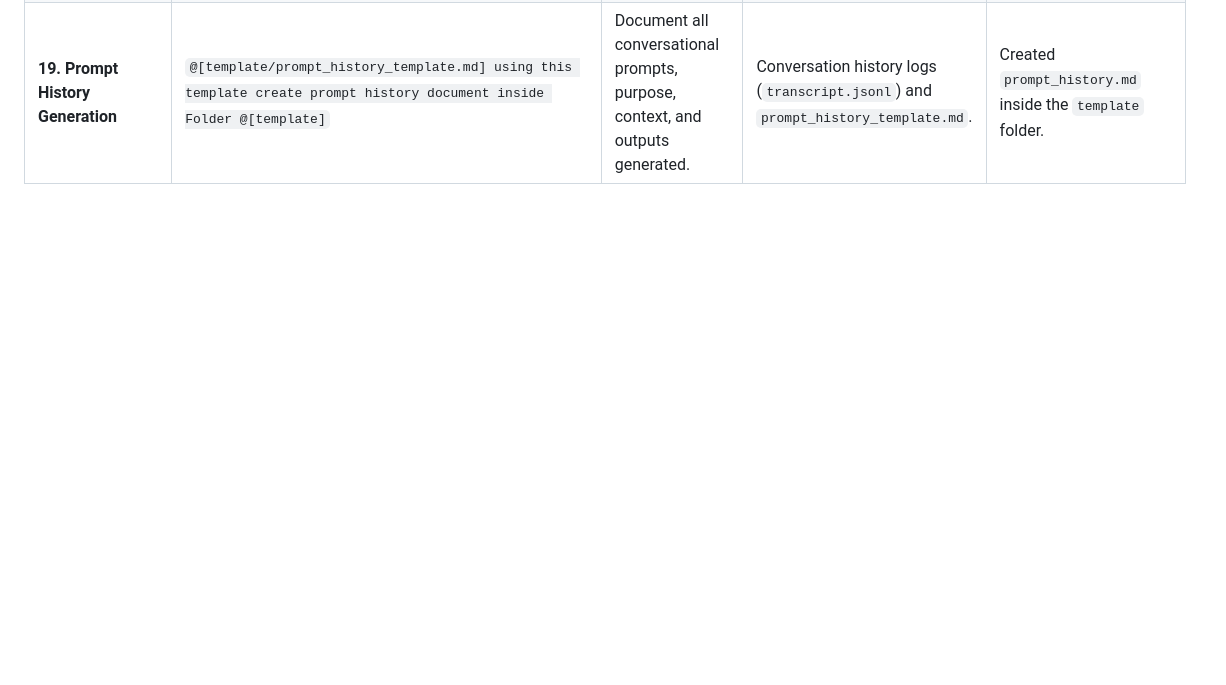
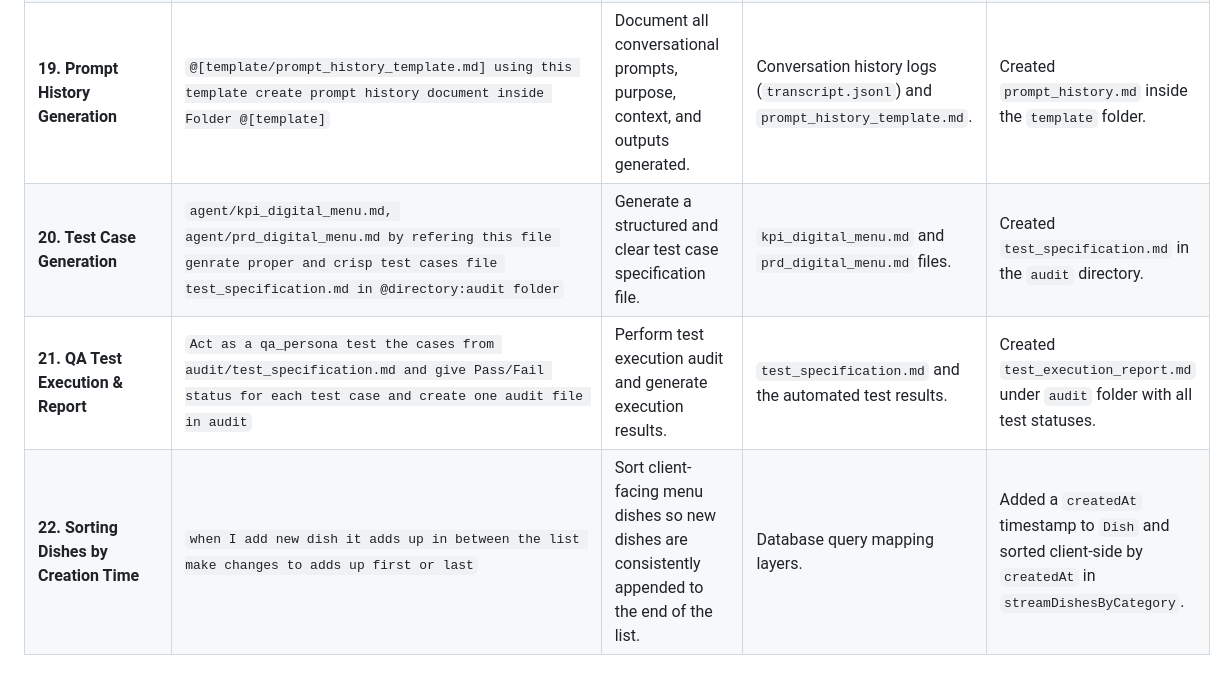
Before and after one commit to manali-sangani3/digital-menu, a Markdown page: workflow/prompt_history.md, the part around the change. Rendered like a GitHub page; blank space fills up the shorter version.

Commit message:
docs: update prompt history

```diff
--- a/workflow/prompt_history.md
+++ b/workflow/prompt_history.md
@@ -25,3 +25,6 @@ This document contains the Markdown Prompt Audit Report summarizing the prompt s
 | **17. Developer Handover & Workflow Document** | `@[template/workflow_template] using this template create Developer Handover & Workflow Document inside Folder @directory: worklow` | Create technical project documentation for subsequent development teams. | `workflow_template` structure. | Generated `developer_handover.md` in the `workflow` folder. |
 | **18. Pigeon Platform Auth Failure** | `Role: Act as an expert debugger. Task: Identify root cause when testing on hosting url credential not worked and shpws erro like report."dev.flutter.pigeon.firebase_auth_platfor...` | Analyze login failure on deployed Firebase hosting URL. | Pigeon channel exception thrown by the Firebase Auth JS SDK. | Generated Root Cause Analysis report pinpointing unauthorized domains in Firebase Console. |
 | **19. Prompt History Generation** | `@[template/prompt_history_template.md] using this template create prompt history document inside Folder @[template]` | Document all conversational prompts, purpose, context, and outputs generated. | Conversation history logs (`transcript.jsonl`) and `prompt_history_template.md`. | Created `prompt_history.md` inside the `template` folder. |
+| **20. Test Case Generation** | `agent/kpi_digital_menu.md, agent/prd_digital_menu.md by refering this file genrate proper and crisp test cases file test_specification.md in @directory:audit folder` | Generate a structured and clear test case specification file. | `kpi_digital_menu.md` and `prd_digital_menu.md` files. | Created `test_specification.md` in the `audit` directory. |
+| **21. QA Test Execution & Report** | `Act as a qa_persona test the cases from audit/test_specification.md and give Pass/Fail status for each test case and create one audit file in audit` | Perform test execution audit and generate execution results. | `test_specification.md` and the automated test results. | Created `test_execution_report.md` under `audit` folder with all test statuses. |
+| **22. Sorting Dishes by Creation Time** | `when I add new dish it adds up in between the list make changes to adds up first or last` | Sort client-facing menu dishes so new dishes are consistently appended to the end of the list. | Database query mapping layers. | Added a `createdAt` timestamp to `Dish` and sorted client-side by `createdAt` in `streamDishesByCategory`. |
```
